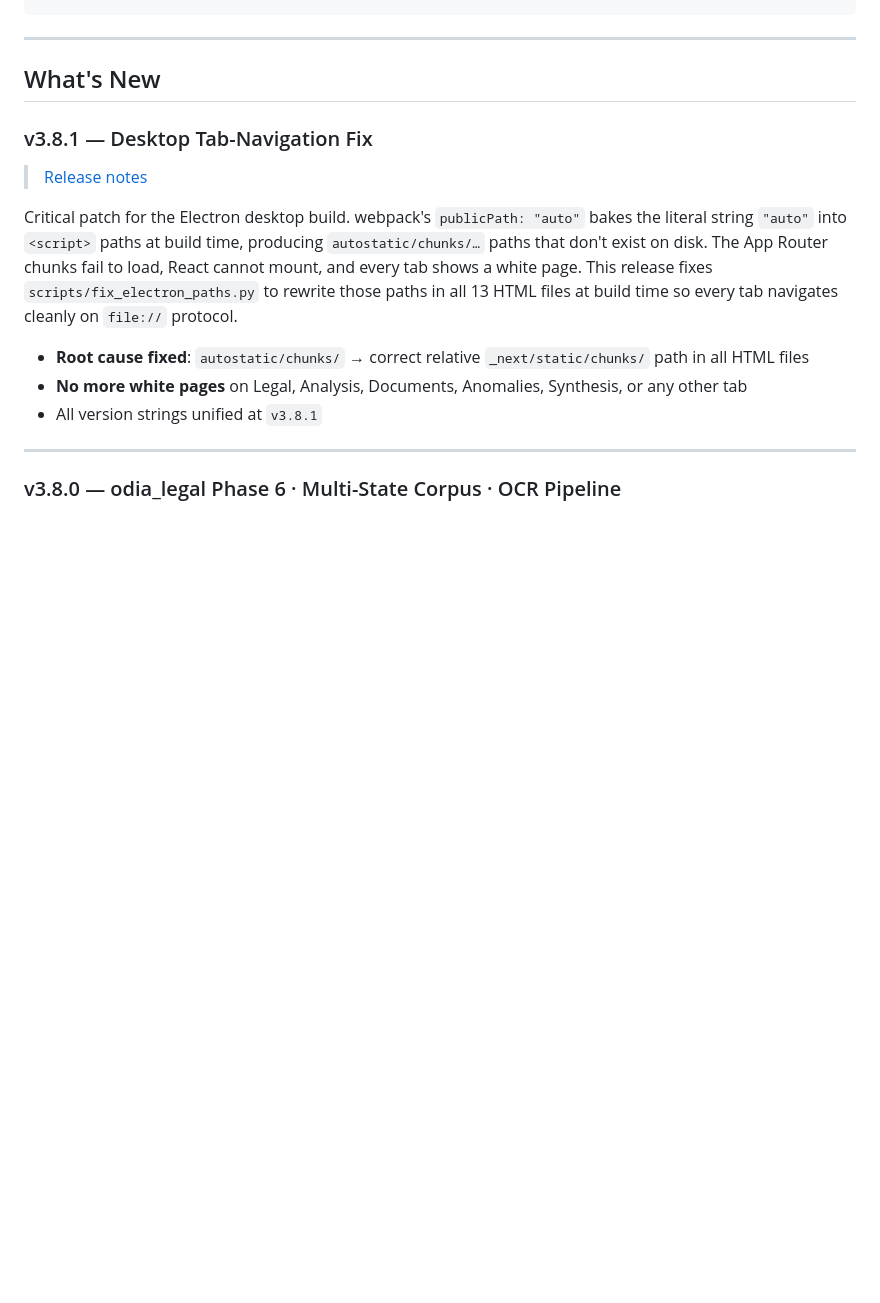
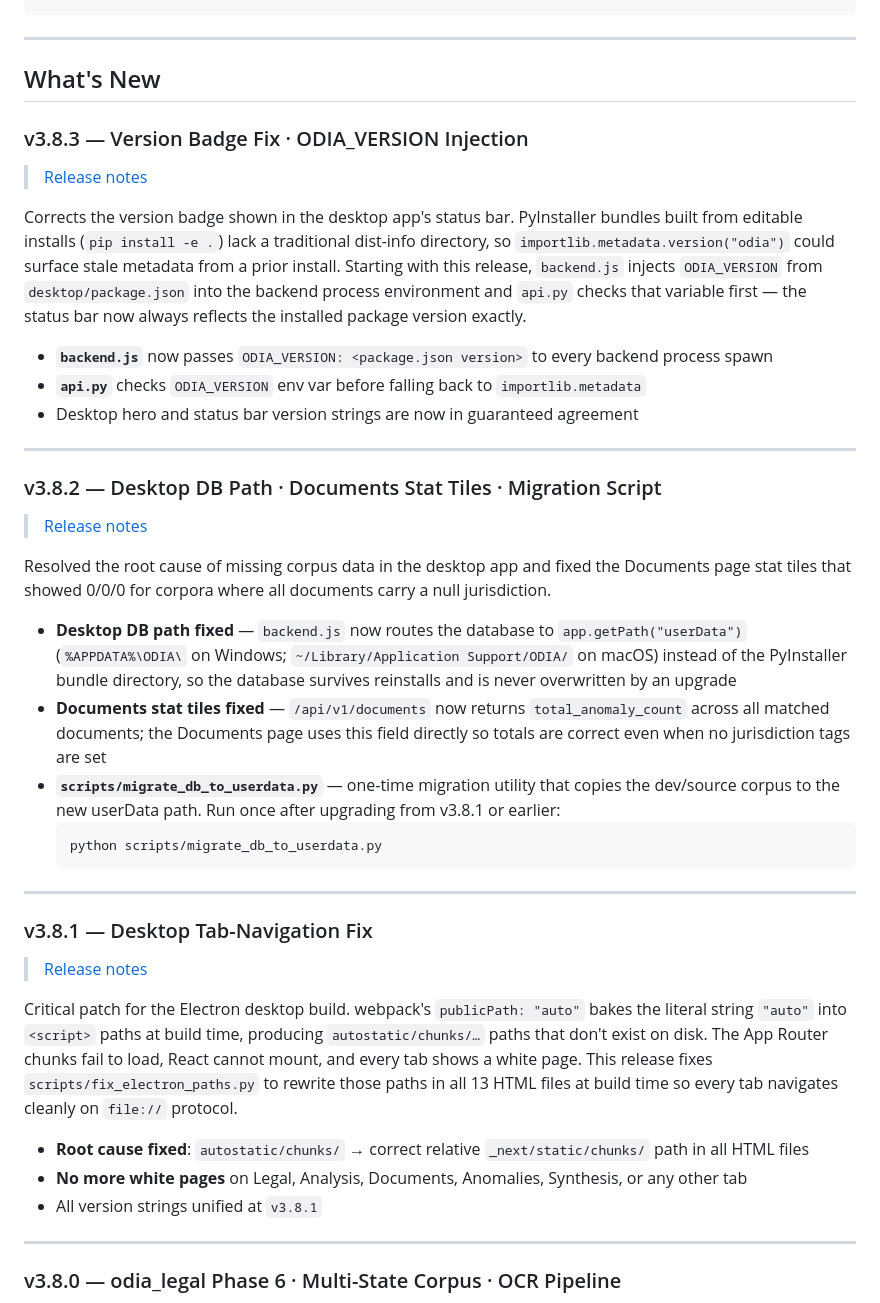
Before and after one commit to SynTechRev/ODIA, a Markdown page: README.md, the part around one of its changes. Rendered like a GitHub page; blank space fills up the shorter version.

````diff
--- a/README.md
+++ b/README.md
@@ -97,6 +104,31 @@ pytest
 ---
 
 ## What's New
+
+### v3.8.3 — Version Badge Fix · ODIA_VERSION Injection
+> [Release notes](https://github.com/SynTechRev/ODIA/releases/tag/v3.8.3)
+
+Corrects the version badge shown in the desktop app's status bar. PyInstaller bundles built from editable installs (`pip install -e .`) lack a traditional dist-info directory, so `importlib.metadata.version("odia")` could surface stale metadata from a prior install. Starting with this release, `backend.js` injects `ODIA_VERSION` from `desktop/package.json` into the backend process environment and `api.py` checks that variable first — the status bar now always reflects the installed package version exactly.
+
+- **`backend.js`** now passes `ODIA_VERSION: <package.json version>` to every backend process spawn
+- **`api.py`** checks `ODIA_VERSION` env var before falling back to `importlib.metadata`
+- Desktop hero and status bar version strings are now in guaranteed agreement
+
+---
+
+### v3.8.2 — Desktop DB Path · Documents Stat Tiles · Migration Script
+> [Release notes](https://github.com/SynTechRev/ODIA/releases/tag/v3.8.2)
+
+Resolved the root cause of missing corpus data in the desktop app and fixed the Documents page stat tiles that showed 0/0/0 for corpora where all documents carry a null jurisdiction.
+
+- **Desktop DB path fixed** — `backend.js` now routes the database to `app.getPath("userData")` (`%APPDATA%\ODIA\` on Windows; `~/Library/Application Support/ODIA/` on macOS) instead of the PyInstaller bundle directory, so the database survives reinstalls and is never overwritten by an upgrade
+- **Documents stat tiles fixed** — `/api/v1/documents` now returns `total_anomaly_count` across all matched documents; the Documents page uses this field directly so totals are correct even when no jurisdiction tags are set
+- **`scripts/migrate_db_to_userdata.py`** — one-time migration utility that copies the dev/source corpus to the new userData path. Run once after upgrading from v3.8.1 or earlier:
+  ```powershell
+  python scripts/migrate_db_to_userdata.py
+  ```
+
+---
 
 ### v3.8.1 — Desktop Tab-Navigation Fix
 > [Release notes](https://github.com/SynTechRev/ODIA/releases/tag/v3.8.1)
````
Also changed, not shown: other parts of README.md (+33 -16 lines).
